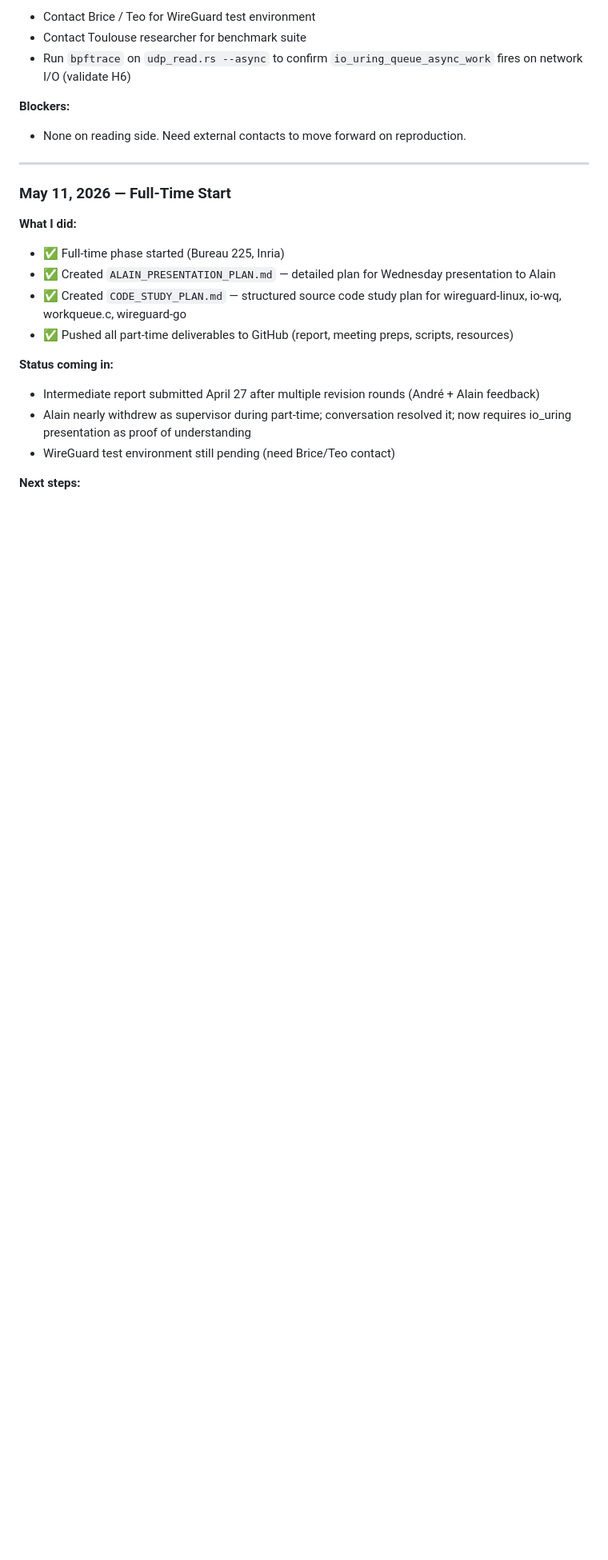
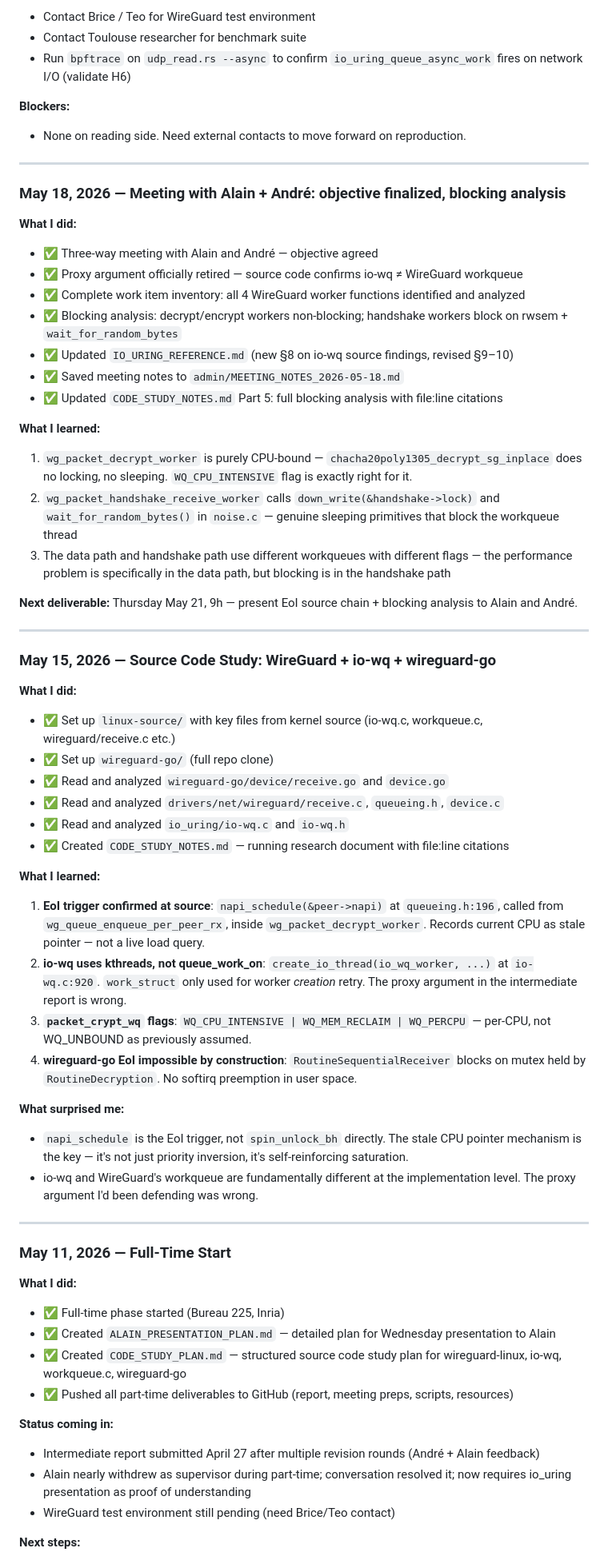
Before and after one commit to AnasAEA/wireguard-receive-path, a Markdown page: INTERNSHIP_TRACKER.md, the part around one of its changes. Shown at 80% size. Drawn GitHub-style; blank space fills up the shorter version.

```diff
--- a/INTERNSHIP_TRACKER.md
+++ b/INTERNSHIP_TRACKER.md
@@ -300,6 +307,48 @@ Monday–Friday, full days. Bureau 225, Inria.
 
 ---
 
+### May 18, 2026 — Meeting with Alain + André: objective finalized, blocking analysis
+
+**What I did:**
+- ✅ Three-way meeting with Alain and André — objective agreed
+- ✅ Proxy argument officially retired — source code confirms io-wq ≠ WireGuard workqueue
+- ✅ Complete work item inventory: all 4 WireGuard worker functions identified and analyzed
+- ✅ Blocking analysis: decrypt/encrypt workers non-blocking; handshake workers block on rwsem + `wait_for_random_bytes`
+- ✅ Updated `IO_URING_REFERENCE.md` (new §8 on io-wq source findings, revised §9–10)
+- ✅ Saved meeting notes to `admin/MEETING_NOTES_2026-05-18.md`
+- ✅ Updated `CODE_STUDY_NOTES.md` Part 5: full blocking analysis with file:line citations
+
+**What I learned:**
+1. `wg_packet_decrypt_worker` is purely CPU-bound — `chacha20poly1305_decrypt_sg_inplace` does no locking, no sleeping. `WQ_CPU_INTENSIVE` flag is exactly right for it.
+2. `wg_packet_handshake_receive_worker` calls `down_write(&handshake->lock)` and `wait_for_random_bytes()` in `noise.c` — genuine sleeping primitives that block the workqueue thread
+3. The data path and handshake path use different workqueues with different flags — the performance problem is specifically in the data path, but blocking is in the handshake path
+
+**Next deliverable:** Thursday May 21, 9h — present EoI source chain + blocking analysis to Alain and André.
+
+---
+
+### May 15, 2026 — Source Code Study: WireGuard + io-wq + wireguard-go
+
+**What I did:**
+- ✅ Set up `linux-source/` with key files from kernel source (io-wq.c, workqueue.c, wireguard/receive.c etc.)
+- ✅ Set up `wireguard-go/` (full repo clone)
+- ✅ Read and analyzed `wireguard-go/device/receive.go` and `device.go`
+- ✅ Read and analyzed `drivers/net/wireguard/receive.c`, `queueing.h`, `device.c`
+- ✅ Read and analyzed `io_uring/io-wq.c` and `io-wq.h`
+- ✅ Created `CODE_STUDY_NOTES.md` — running research document with file:line citations
+
+**What I learned:**
+1. **EoI trigger confirmed at source**: `napi_schedule(&peer->napi)` at `queueing.h:196`, called from `wg_queue_enqueue_per_peer_rx`, inside `wg_packet_decrypt_worker`. Records current CPU as stale pointer — not a live load query.
+2. **io-wq uses kthreads, not queue_work_on**: `create_io_thread(io_wq_worker, ...)` at `io-wq.c:920`. `work_struct` only used for worker *creation* retry. The proxy argument in the intermediate report is wrong.
+3. **`packet_crypt_wq` flags**: `WQ_CPU_INTENSIVE | WQ_MEM_RECLAIM | WQ_PERCPU` — per-CPU, not WQ_UNBOUND as previously assumed.
+4. **wireguard-go EoI impossible by construction**: `RoutineSequentialReceiver` blocks on mutex held by `RoutineDecryption`. No softirq preemption in user space.
+
+**What surprised me:**
+- `napi_schedule` is the EoI trigger, not `spin_unlock_bh` directly. The stale CPU pointer mechanism is the key — it's not just priority inversion, it's self-reinforcing saturation.
+- io-wq and WireGuard's workqueue are fundamentally different at the implementation level. The proxy argument I'd been defending was wrong.
+
+---
+
 ### May 11, 2026 — Full-Time Start
 
 **What I did:**
```
Also changed, not shown: other parts of INTERNSHIP_TRACKER.md (+60 -48 lines), notes/notes_kernelVPN_paper.md (+4 -0 lines).
